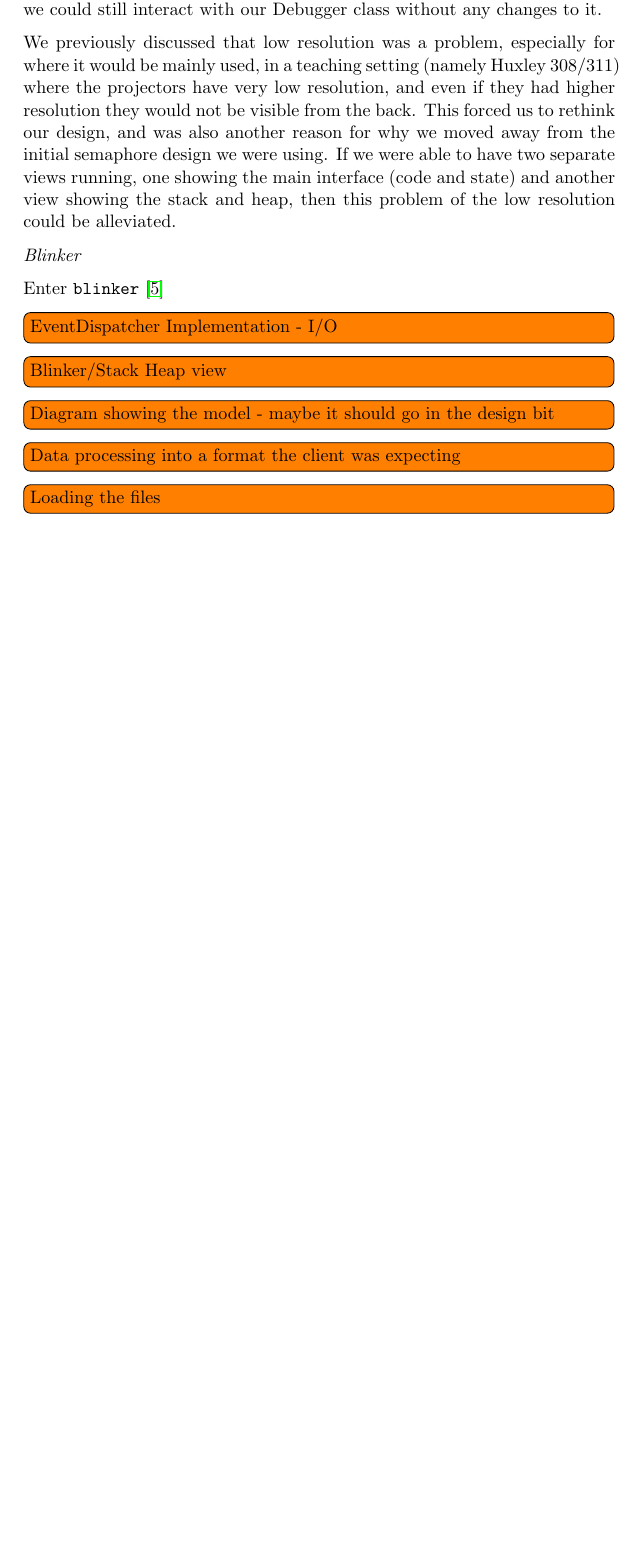
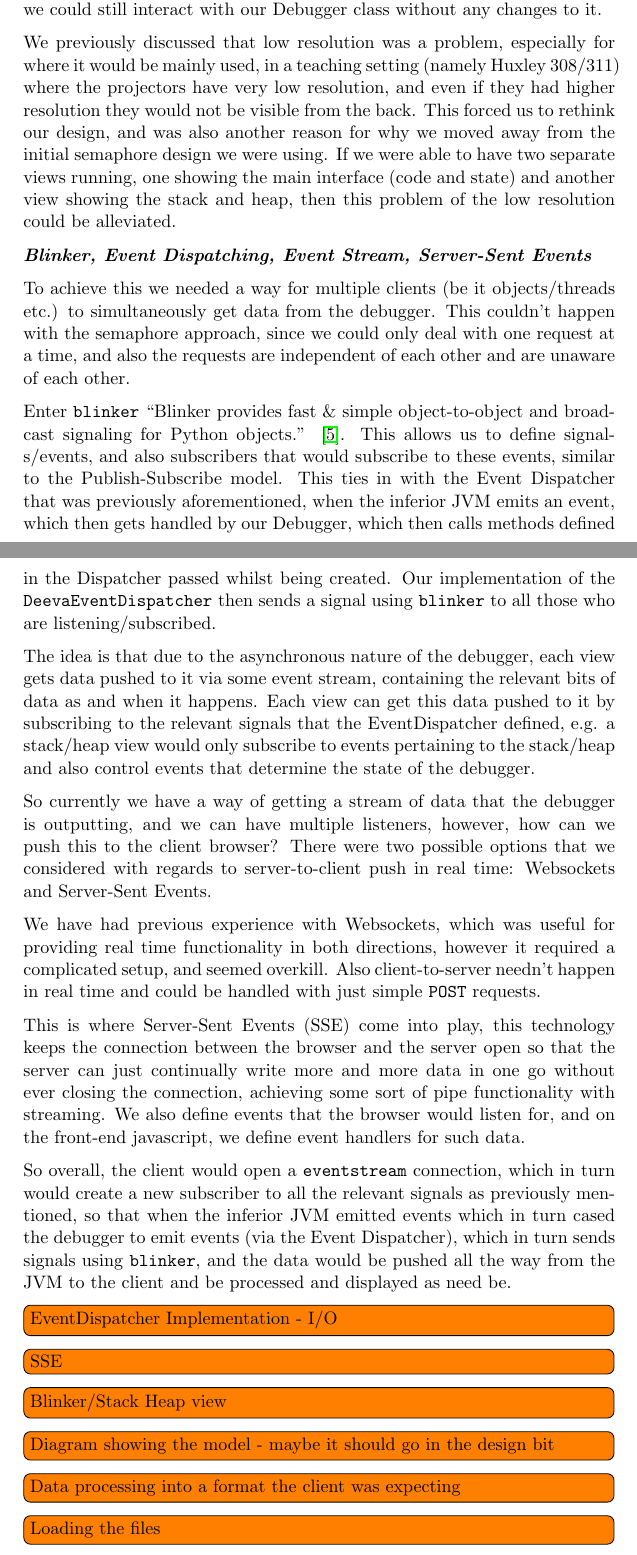
Before and after one commit to chromy/Deeva, a LaTeX document (reports/FinalReport.tex): part of page 24 of 45 before the commit and two parts of pages 24 and 25 of 46 after it, the two joined at a grey line, cut so that both start at the same text, the shorter picture padded with empty space. Compiled offline with pdfLaTeX.

Commit message:
Added section on Blinker/Event Dispatching/EventStream/SSE

```diff
--- a/reports/FinalReport.tex
+++ b/reports/FinalReport.tex
@@ -663,13 +663,59 @@ we were using. If we were able to have two separate views running, one showing
 the main interface (code and state) and another view showing the stack and heap,
 then this problem of the low resolution could be alleviated.
 
-\emph{Blinker}
+\textbf{\emph{Blinker, Event Dispatching, Event Stream, Server-Sent Events}}
 
-Enter \texttt{blinker} \cite{blinker}
+To achieve this we needed a way for multiple clients (be it objects/threads
+etc.) to simultaneously get data from the debugger. This couldn't happen with
+the semaphore approach, since we could only deal with one request at a time, and
+also the requests are independent of each other and are unaware of each other.
+
+Enter \texttt{blinker} ``Blinker provides fast \& simple object-to-object and
+broadcast signaling for Python objects.'' \cite{blinker}. This allows us to
+define signals/events, and also subscribers that would subscribe to these
+events, similar to the Publish-Subscribe model. This ties in with the Event
+Dispatcher that was previously aforementioned, when the inferior JVM emits an
+event, which then gets handled by our Debugger, which then calls methods defined
+in the Dispatcher passed whilst being created. Our implementation of the
+\texttt{DeevaEventDispatcher} then sends a signal using \texttt{blinker} to all
+those who are listening/subscribed.
+
+The idea is that due to the asynchronous nature of the debugger, each view gets
+data pushed to it via some event stream, containing the relevant bits of data as
+and when it happens. Each view can get this data pushed to it by subscribing to
+the relevant signals that the EventDispatcher defined, e.g. a stack/heap view
+would only subscribe to events pertaining to the stack/heap and also control
+events that determine the state of the debugger.
+
+So currently we have a way of getting a stream of data that the debugger is
+outputting, and we can have multiple listeners, however, how can we push this to
+the client browser? There were two possible options that we considered with
+regards to server-to-client push in real time: Websockets and Server-Sent
+Events.
+
+We have had previous experience with Websockets, which was useful for providing
+real time functionality in both directions, however it required a complicated
+setup, and seemed overkill. Also client-to-server needn't happen in real time
+and could be handled with just simple \texttt{POST} requests.
+
+This is where Server-Sent Events (SSE) come into play, this technology keeps the
+connection between the browser and the server open so that the server can just
+continually write more and more data in one go without ever closing the
+connection, achieving some sort of pipe functionality with streaming. We also
+define events that the browser would listen for, and on the front-end
+javascript, we define event handlers for such data.
+
+So overall, the client would open a \texttt{eventstream} connection, which in
+turn would create a new subscriber to all the relevant signals as previously
+mentioned, so that when the inferior JVM emitted events which in turn cased the
+debugger to emit events (via the Event Dispatcher), which in turn sends signals
+using \texttt{blinker}, and the data would be pushed all the way from the JVM to
+the client and be processed and displayed as need be.
 
 
 
 \todo[inline]{EventDispatcher Implementation - I/O}
+\todo[inline]{SSE}
 \todo[inline]{Blinker/Stack Heap view}
 \todo[inline]{Diagram showing the model - maybe it should go in the design bit}
 \todo[inline]{Data processing into a format the client was expecting}
```
